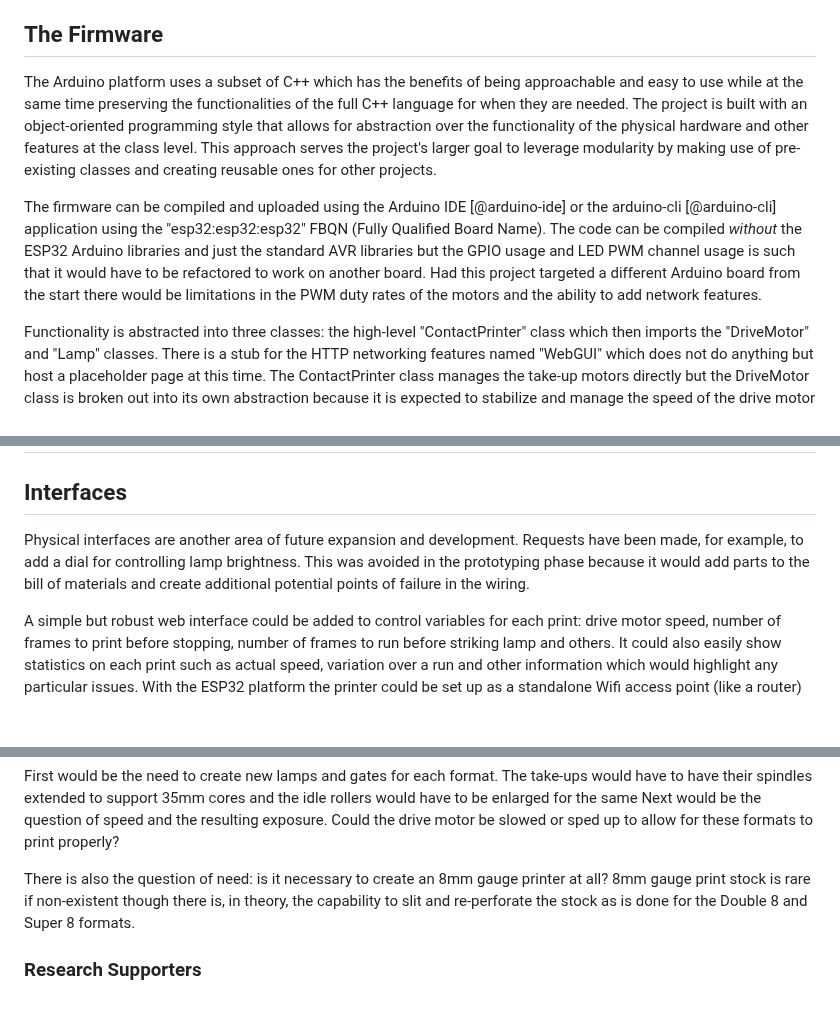
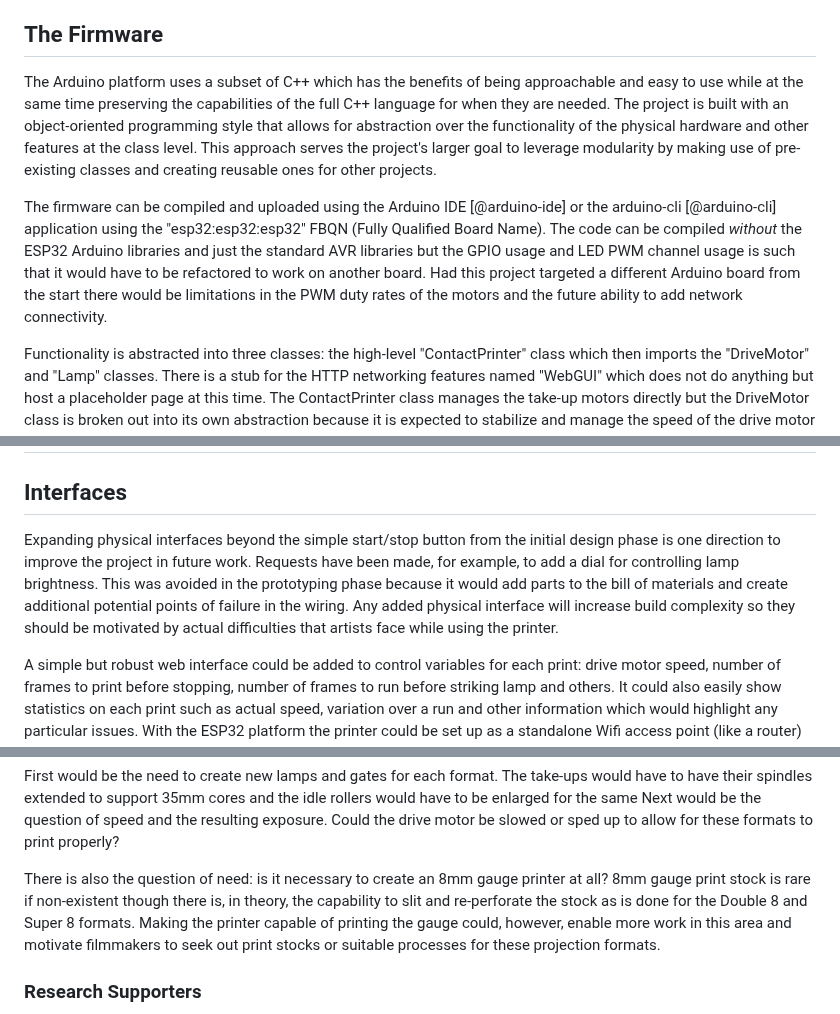
Before and after one commit to sixteenmillimeter/contact_printer, a Markdown page: docs/whitepaper/README.md, 3 parts joined by grey strips. Rendered like a GitHub page; blank space fills up the shorter version.

Commit message:
Some work on whitepaper

```diff
--- a/docs/whitepaper/README.md
+++ b/docs/whitepaper/README.md
@@ -338,13 +337,13 @@ It would be possible to increase the rigidity, if needed, by adding additional i
 
 ## The Firmware
 
-The Arduino platform uses a subset of C++ which has the benefits of being approachable and easy to use while at the same time preserving the functionalities of the full C++ language for when they are needed.
+The Arduino platform uses a subset of C++ which has the benefits of being approachable and easy to use while at the same time preserving the capabilities of the full C++ language for when they are needed.
 The project is built with an object-oriented programming style that allows for abstraction over the functionality of the physical hardware and other features at the class level.
 This approach serves the project's larger goal to leverage modularity by making use of pre-existing classes and creating reusable ones for other projects.
 
 The firmware can be compiled and uploaded using the Arduino IDE [@arduino-ide] or the arduino-cli [@arduino-cli] application using the "esp32:esp32:esp32" FBQN (Fully Qualified Board Name).
 The code can be compiled *without* the ESP32 Arduino libraries and just the standard AVR libraries but the GPIO usage and LED PWM channel usage is such that it would have to be refactored to work on another board.
-Had this project targeted a different Arduino board from the start there would be limitations in the PWM duty rates of the motors and the ability to add network features.
+Had this project targeted a different Arduino board from the start there would be limitations in the PWM duty rates of the motors and the future ability to add network connectivity.
 
 Functionality is abstracted into three classes: the high-level "ContactPrinter" class which then imports the "DriveMotor" and "Lamp" classes.
 There is a stub for the HTTP networking features named "WebGUI" which does not do anything but host a placeholder page at this time.
@@ -358,9 +357,10 @@ Additional features, to be discussed in future work, can allow for the adjustmen
 
 ## Interfaces
 
-Physical interfaces are another area of future expansion and development.
+Expanding physical interfaces beyond the simple start/stop button from the initial design phase is one direction to improve the project in future work.
 Requests have been made, for example, to add a dial for controlling lamp brightness.
 This was avoided in the prototyping phase because it would add parts to the bill of materials and create additional potential points of failure in the wiring.
+Any added physical interface will increase build complexity so they should be motivated by actual difficulties that artists face while using the printer.
 
 A simple but robust web interface could be added to control variables for each print: drive motor speed, number of frames to print before stopping, number of frames to run before striking lamp and others.
 It could also easily show statistics on each print such as actual speed, variation over a run and other information which would highlight any particular issues.
@@ -412,7 +411,7 @@ Could the drive motor be slowed or sped up to allow for these formats to print p
 
 There is also the question of need: is it necessary to create an 8mm gauge printer at all?
 8mm gauge print stock is rare if non-existent though there is, in theory, the capability to slit and re-perforate the stock as is done for the Double 8 and Super 8 formats.
-
+Making the printer capable of printing the gauge could, however, enable more work in this area and motivate filmmakers to seek out print stocks or suitable processes for these projection formats.
 
 ### Research Supporters
 
```
Also changed, not shown: other parts of docs/whitepaper/README.md (+1 -3 lines).
